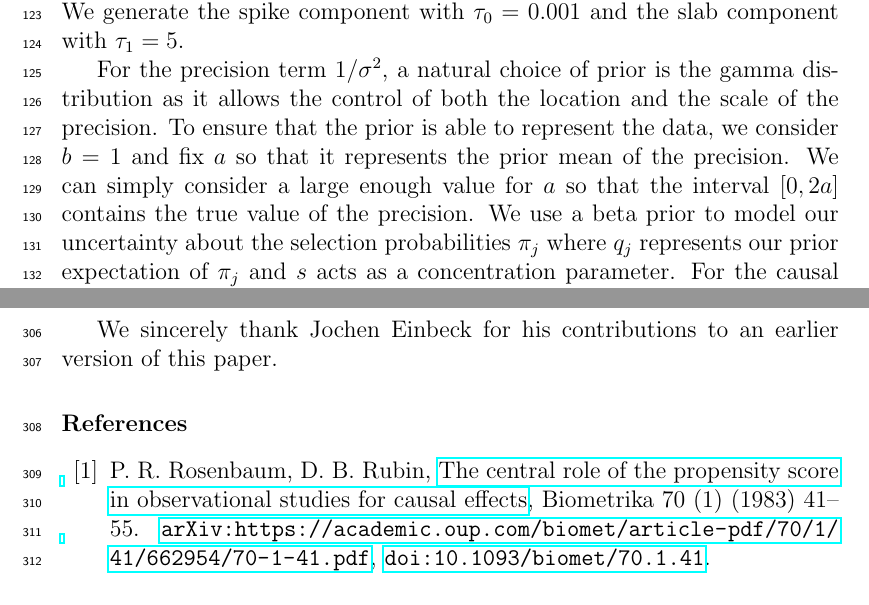
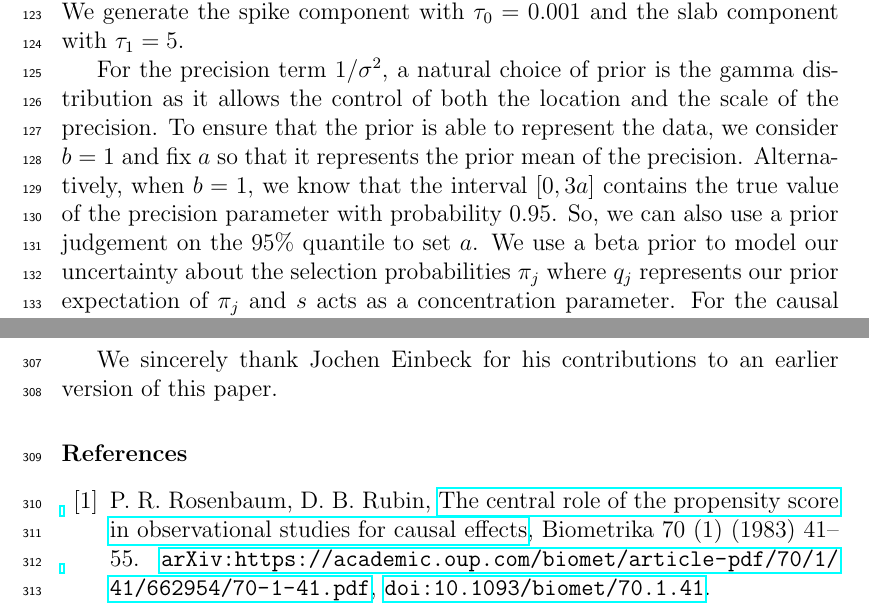
Before and after one commit to tathagatabasu/Causal-Inference, a LaTeX paper (JASA-template.tex): two parts of pages 7 and 15 of 18, joined at a grey line, cut so that both start at the same text. Compiled offline with pdfLaTeX.

Commit message:
Updates.

```diff
--- a/JASA-template.tex
+++ b/JASA-template.tex
@@ -367,15 +367,12 @@ with $\tau_0=0.001$ and the slab component with $\tau_1=5$.
 
 For the precision term $1/\sigma^2$, a natural choice of prior is the gamma distribution
 as it allows the control of both the location and the scale of the precision.
-%%% MT to TB: why not simply say the prior is exponential?
 To ensure that the prior is able to represent the data, we consider $b=1$ and
 fix $a$ so that it represents the prior mean of the precision.
-%%% MT to TB: "no prior information" seems a bit misleading here? I suggest removing
-% In cases where we have no prior information,
-We can simply consider a large enough value for $a$
-%%% MT to TB: the next phrase is confusing... do you mean to say "with probability ..." (not sure what that is for [0,2a], but true value has probability of about 95% to be contained in [0,3a] for the exponential since 1-exp(-3) is about 95%))
-so that the interval
-$[0, 2a]$ contains the true value of the precision.
+%%% MT to TB: check if you are happy with this
+Alternatively, when $b=1$, we know that the interval
+$[0, 3a]$ contains the true value of the precision parameter with probability $0.95$.
+So, we can also use a prior judgement on the 95\% quantile to set $a$.
 We use a beta prior to
 model our uncertainty about
 the selection probabilities $\pi_j$ where  $q_j$ represents our prior expectation of $\pi_j$ and $s$ acts as
```
